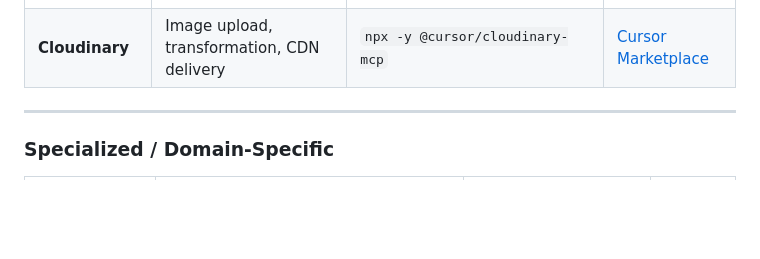
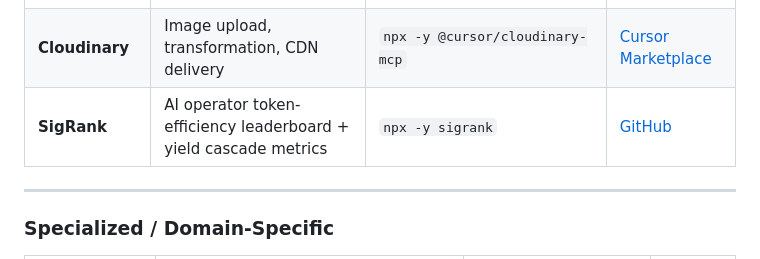
Before and after one commit to girishlade111/MCP-Directory, a Markdown page: README.md, the part around the change. GitHub-like rendering; blank space fills up the shorter version.

Commit message:
Add SigRank MCP server to AI & Machine Learning catalog
SigRank is an MCP server that gives AI agents 15 tools to measure, rank,
and improve token efficiency. Live leaderboard at signalaf.com.
1,700+ weekly npm downloads. MIT licensed.

```diff
--- a/README.md
+++ b/README.md
@@ -472,6 +472,7 @@ Antigravity has native MCP support through its **Agent Manager** panel.
 | **Pinecone** | Managed vector database queries | `npx -y mcp-pinecone` | [GitHub](https://github.com/community/mcp-pinecone) |
 | **Weaviate** | Semantic vector search | `npx -y mcp-weaviate` | [GitHub](https://github.com/community/mcp-weaviate) |
 | **Cloudinary** | Image upload, transformation, CDN delivery | `npx -y @cursor/cloudinary-mcp` | [Cursor Marketplace](https://cursor.com/marketplace) |
+| **SigRank** | AI operator token-efficiency leaderboard + yield cascade metrics | `npx -y sigrank` | [GitHub](https://github.com/SunrisesIllNeverSee/sigrank-mcp) |
 
 ---
 
```
